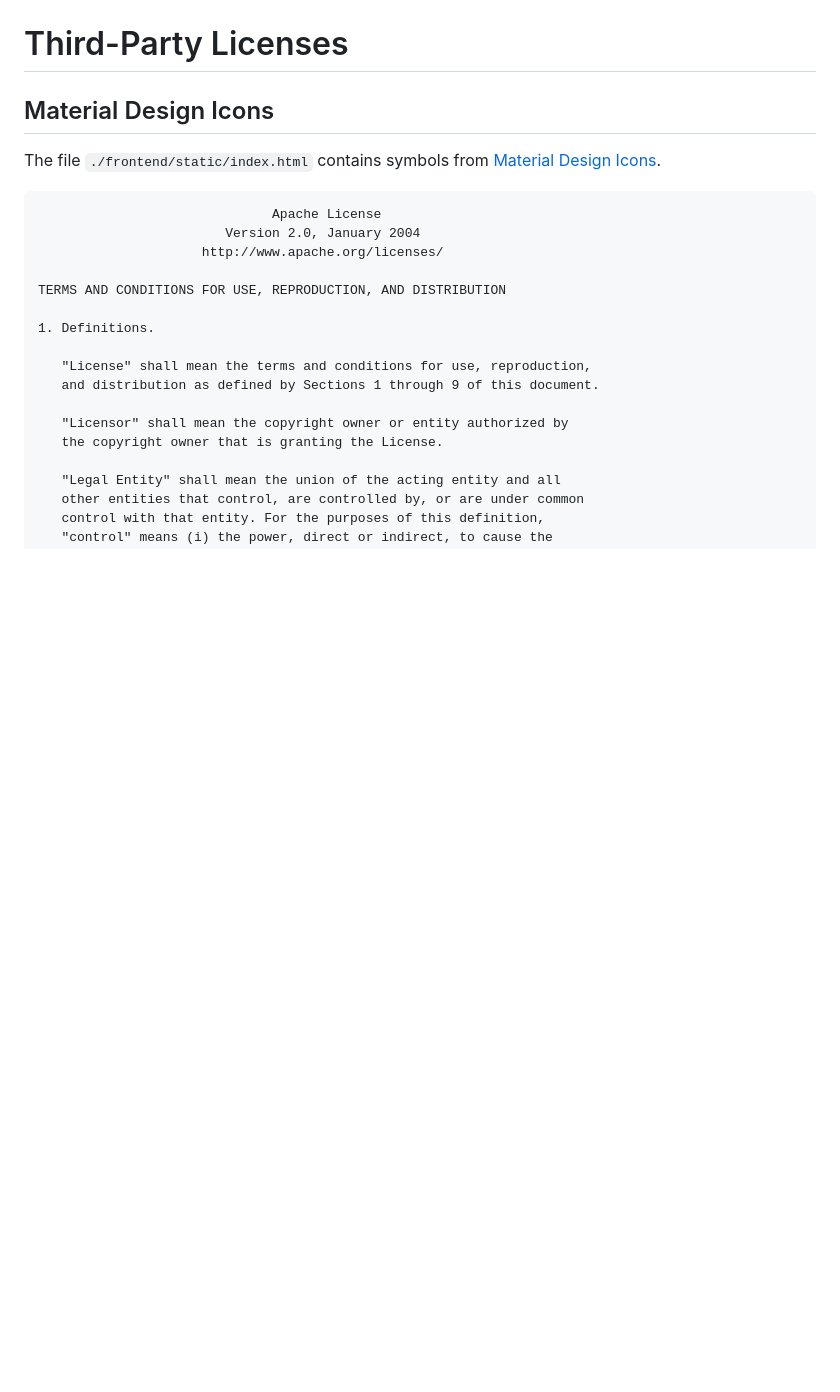
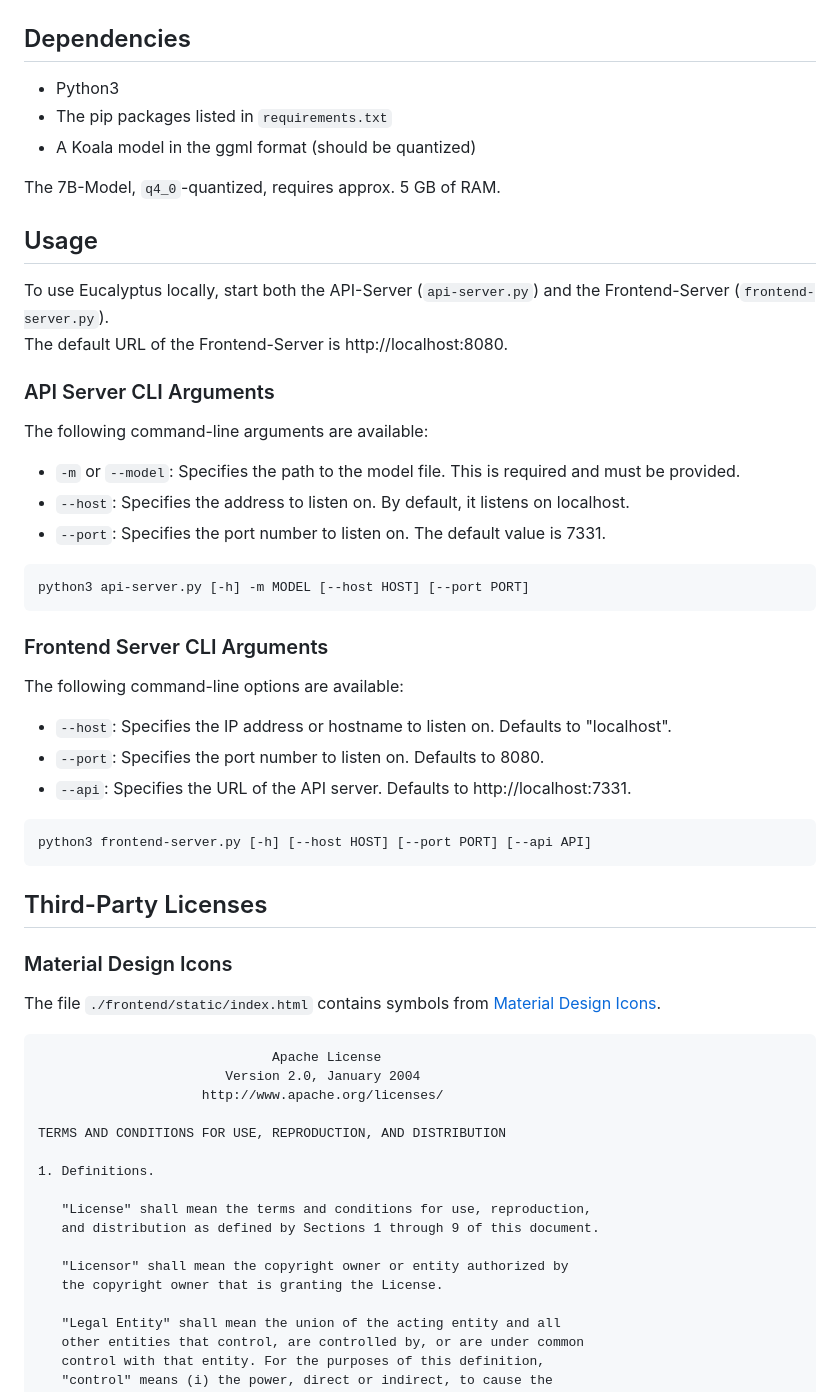
Before and after one commit to ChaoticByte/Eucalyptus-Chat, a Markdown page: README.md, the part around the change. Drawn GitHub-style; blank space fills up the shorter version.

Commit message:
Documented cli arguments and dependencies in the README

````diff
--- a/README.md
+++ b/README.md
@@ -4,9 +4,46 @@ A frontend for [Koala](https://bair.berkeley.edu/blog/2023/04/03/koala/) running
 
 ![](misc/screenshot.png)
 
-# Third-Party Licenses
+## Dependencies
 
-## Material Design Icons
+- Python3
+- The pip packages listed in `requirements.txt`
+- A Koala model in the ggml format (should be quantized)
+
+The 7B-Model, `q4_0`-quantized, requires approx. 5 GB of RAM.
+
+## Usage
+
+To use Eucalyptus locally, start both the API-Server (`api-server.py`) and the Frontend-Server (`frontend-server.py`).
+The default URL of the Frontend-Server is http://localhost:8080.
+
+### API Server CLI Arguments
+
+The following command-line arguments are available:
+
+* `-m` or `--model`: Specifies the path to the model file. This is required and must be provided.
+* `--host`: Specifies the address to listen on. By default, it listens on localhost.
+* `--port`: Specifies the port number to listen on. The default value is 7331.
+
+```bash
+python3 api-server.py [-h] -m MODEL [--host HOST] [--port PORT]
+```
+
+### Frontend Server CLI Arguments
+
+The following command-line options are available:
+
+* `--host`: Specifies the IP address or hostname to listen on. Defaults to "localhost".
+* `--port`: Specifies the port number to listen on. Defaults to 8080.
+* `--api`: Specifies the URL of the API server. Defaults to http://localhost:7331.
+
+```bash
+python3 frontend-server.py [-h] [--host HOST] [--port PORT] [--api API]
+```
+
+## Third-Party Licenses
+
+### Material Design Icons
 
 The file `./frontend/static/index.html` contains symbols from [Material Design Icons](https://github.com/google/material-design-icons).
 
````
